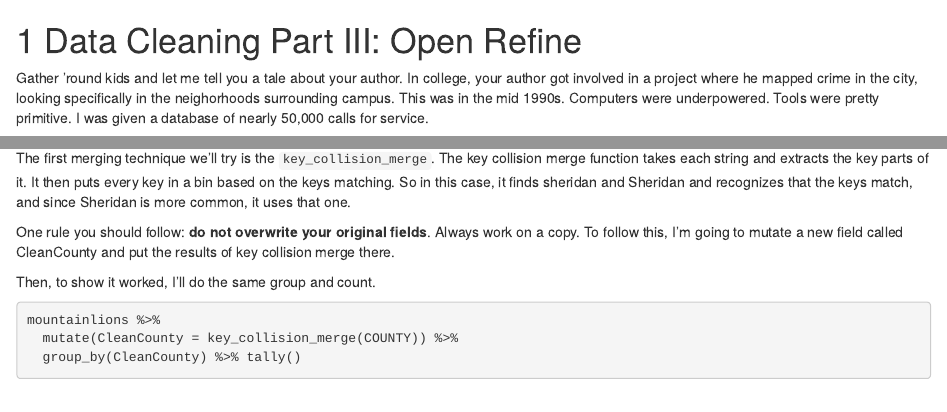
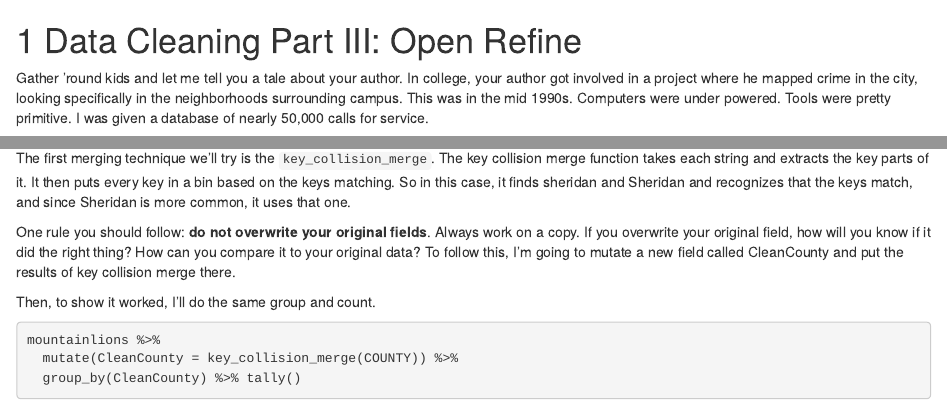
Before and after one commit to mattwaite/datajournalismbook, an R Markdown document (11-openrefine.Rmd): the page in a window 1100 px wide, from its top, and a second part further down, joined at a grey line. Rendered offline with R 4.5, knitr and Pandoc, with nearby package versions; drawn as R Markdown's standard HTML page in place of the format the file asks for; some code elsewhere in the file could not run offline; column names are cleaned by a stand-in for the janitor package.

Commit message:
Cople of speling mustakes.

```diff
--- a/11-openrefine.Rmd
+++ b/11-openrefine.Rmd
@@ -1,6 +1,6 @@
 # Data Cleaning Part III: Open Refine
 
-Gather 'round kids and let me tell you a tale about your author. In college, your author got involved in a project where he mapped crime in the city, looking specifically in the neighorhoods surrounding campus. This was in the mid 1990s. Computers were underpowered. Tools were pretty primitive. I was given a database of nearly 50,000 calls for service.
+Gather 'round kids and let me tell you a tale about your author. In college, your author got involved in a project where he mapped crime in the city, looking specifically in the neighborhoods surrounding campus. This was in the mid 1990s. Computers were under powered. Tools were pretty primitive. I was given a database of nearly 50,000 calls for service.
 
 And then I learned that addresses were not stored in a standard way. However the officer wrote it down, that's how it was recorded.
 
@@ -43,7 +43,7 @@ mountainlions %>% group_by(COUNTY) %>% tally()
 
 The first merging technique we'll try is the `key_collision_merge`. The key collision merge function takes each string and extracts the key parts of it. It then puts every key in a bin based on the keys matching. So in this case, it finds sheridan and Sheridan and recognizes that the keys match, and since Sheridan is more common, it uses that one.
 
-One rule you should follow: **do not overwrite your original fields**. Always work on a copy. To follow this, I'm going to mutate a new field called CleanCounty and put the results of key collision merge there.
+One rule you should follow: **do not overwrite your original fields**. Always work on a copy. If you overwrite your original field, how will you know if it did the right thing? How can you compare it to your original data? To follow this, I'm going to mutate a new field called CleanCounty and put the results of key collision merge there.
 
 Then, to show it worked, I'll do the same group and count.
 
```
Also changed, not shown: 11-openrefine.Rmd (2 more changed lines).
